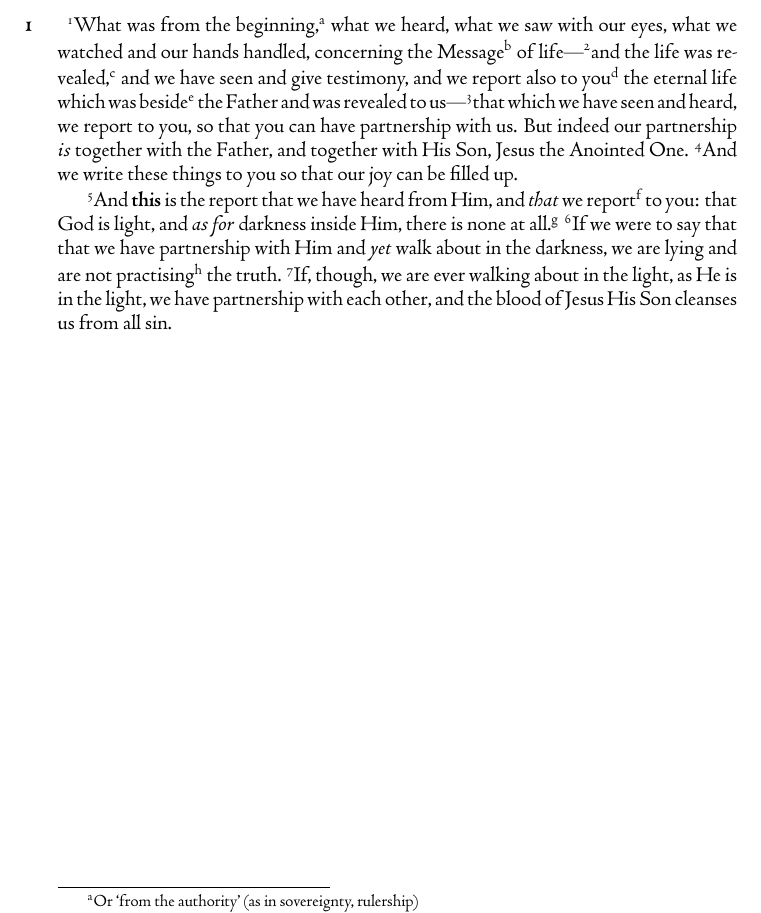
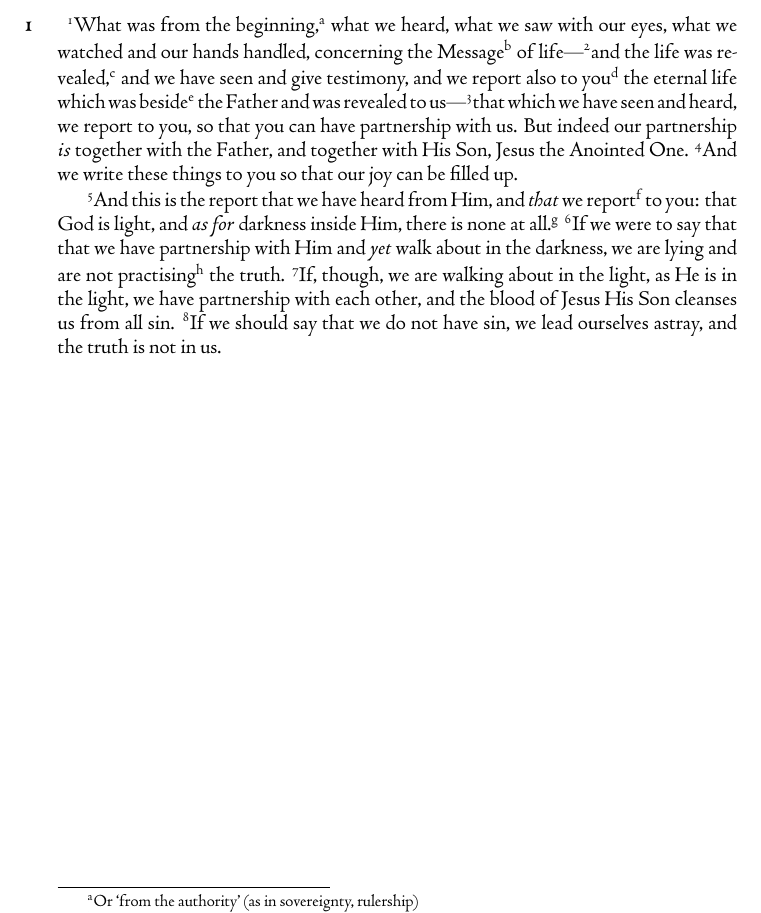
Before and after one commit to aaannestad/1john, a LaTeX book (1john.tex): part of the page, cut so that both start at the same text. Compiled offline with XeLaTeX.

Commit message:
another verse!

```diff
--- a/1john.tex
+++ b/1john.tex
@@ -23,7 +23,7 @@
 	\addtocounter{vnum}{1}%
 }
 \newcommand{\infer}[1]{\textit{#1}}
-\newcommand{\focus}[1]{\textbf{#1}}
+\newcommand{\focus}[1]{{#1}}
 \renewcommand{\thefootnote}{\alph{footnote}}
 
 \renewcommand*{\book}[1]{%
@@ -36,6 +36,6 @@
 
 \chapter{} \vnum What was from the beginning,\footnote{Or ‘from the authority’ (as in sovereignty, rulership)} what we heard, what we saw with our eyes, what we watched and our hands handled, concerning the Message\footnote{Or ‘System’, or ‘Logic’, or ‘Argument’} of life---\vnum and the life was revealed,\footnote{Or `made real', or `made conspicuous/remarkable'; and hereafter} and we have seen and give testimony, and we report also to you\footnote{Plural, and hereafter} the eternal life which was beside\footnote{Literally ‘up against’} the Father and was revealed to us---\vnum that which we have seen and heard, we report to you, so that you can have partnership with us. But indeed our partnership \infer{is} together with the Father, and together with His Son, Jesus the Anointed One. \vnum And we write these things to you so that our joy can be filled up.
 
-\vnum And \focus{this} is the report that we have heard from Him, and \infer{that} we report\footnote{Or `proclaim', or `bring news of'} to you: that God is light, and \infer{as for} darkness inside Him, there is none at all.\footnote{Lit. `there is not none'; a negative concord construction} \vnum If we were to say that that we have partnership with Him and \infer{yet} walk about in the darkness, we are lying and are not practising\footnote{Or `doing', or `engaging in', or perhaps `bringing about'} the truth. \vnum If, though, we are ever walking about in the light, as He is in the light, we have partnership with each other, and the blood of Jesus His Son cleanses us from all sin.
+\vnum And \focus{this} is the report that we have heard from Him, and \infer{that} we report\footnote{Or `proclaim', or `bring news of'} to you: that God is light, and \infer{as for} darkness inside Him, there is none at all.\footnote{Lit. `there is not none'; a negative concord construction} \vnum If we were to say that that we have partnership with Him and \infer{yet} walk about in the darkness, we are lying and are not practising\footnote{Or `doing', or `engaging in', or perhaps `bringing about'} the truth. \vnum If, though, we are walking about in the light, as He is in the light, we have partnership with each other, and the blood of Jesus His Son cleanses us from all sin. \vnum If we should say that we do not have sin, we lead ourselves astray, and the truth is not in us.
 
 \end{document}
```
Also changed, not shown: 1john.pdf, 1 other file.
